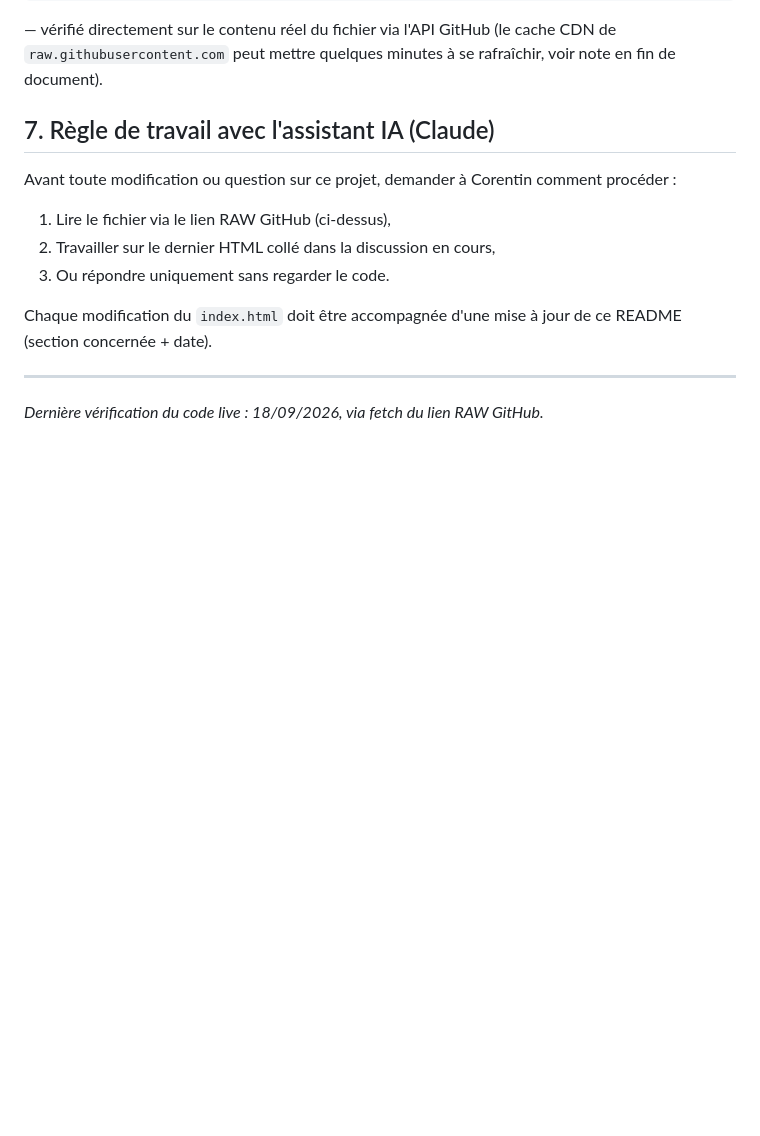
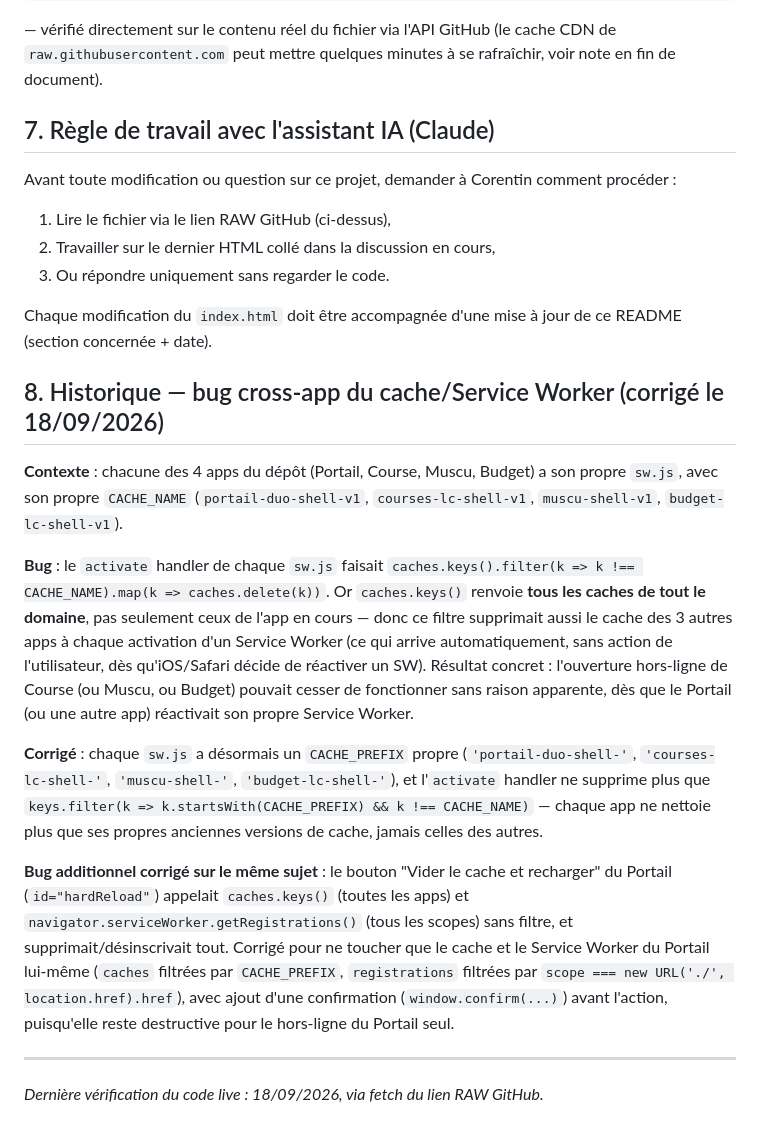
Before and after one commit to corentindebritocanica-cloud/PORTAIL-DUO, a Markdown page: README.md, the part around the change. Rendered like a GitHub page; blank space fills up the shorter version.

Commit message:
docs: documenter le correctif du bug cross-app cache/SW + fix bouton hardReload

```diff
--- a/README.md
+++ b/README.md
@@ -186,5 +186,38 @@ procéder :
 Chaque modification du `index.html` doit être accompagnée d'une mise à jour de ce
 README (section concernée + date).
 
+## 8. Historique — bug cross-app du cache/Service Worker (corrigé le 18/09/2026)
+
+**Contexte** : chacune des 4 apps du dépôt (Portail, Course, Muscu, Budget) a son
+propre `sw.js`, avec son propre `CACHE_NAME` (`portail-duo-shell-v1`,
+`courses-lc-shell-v1`, `muscu-shell-v1`, `budget-lc-shell-v1`).
+
+**Bug** : le `activate` handler de chaque `sw.js` faisait
+`caches.keys().filter(k => k !== CACHE_NAME).map(k => caches.delete(k))`.
+Or `caches.keys()` renvoie **tous les caches de tout le domaine**, pas
+seulement ceux de l'app en cours — donc ce filtre supprimait aussi le cache
+des 3 autres apps à chaque activation d'un Service Worker (ce qui arrive
+automatiquement, sans action de l'utilisateur, dès qu'iOS/Safari décide de
+réactiver un SW). Résultat concret : l'ouverture hors-ligne de Course (ou
+Muscu, ou Budget) pouvait cesser de fonctionner sans raison apparente, dès
+que le Portail (ou une autre app) réactivait son propre Service Worker.
+
+**Corrigé** : chaque `sw.js` a désormais un `CACHE_PREFIX` propre
+(`'portail-duo-shell-'`, `'courses-lc-shell-'`, `'muscu-shell-'`,
+`'budget-lc-shell-'`), et l'`activate` handler ne supprime plus que
+`keys.filter(k => k.startsWith(CACHE_PREFIX) && k !== CACHE_NAME)` — chaque
+app ne nettoie plus que ses propres anciennes versions de cache, jamais
+celles des autres.
+
+**Bug additionnel corrigé sur le même sujet** : le bouton "Vider le cache et
+recharger" du Portail (`id="hardReload"`) appelait `caches.keys()` (toutes
+les apps) et `navigator.serviceWorker.getRegistrations()` (tous les
+scopes) sans filtre, et supprimait/désinscrivait tout. Corrigé pour ne
+toucher que le cache et le Service Worker du Portail lui-même
+(`caches` filtrées par `CACHE_PREFIX`, `registrations` filtrées par
+`scope === new URL('./', location.href).href`), avec ajout d'une
+confirmation (`window.confirm(...)`) avant l'action, puisqu'elle reste
+destructive pour le hors-ligne du Portail seul.
+
 ---
 *Dernière vérification du code live : 18/09/2026, via fetch du lien RAW GitHub.*
```
